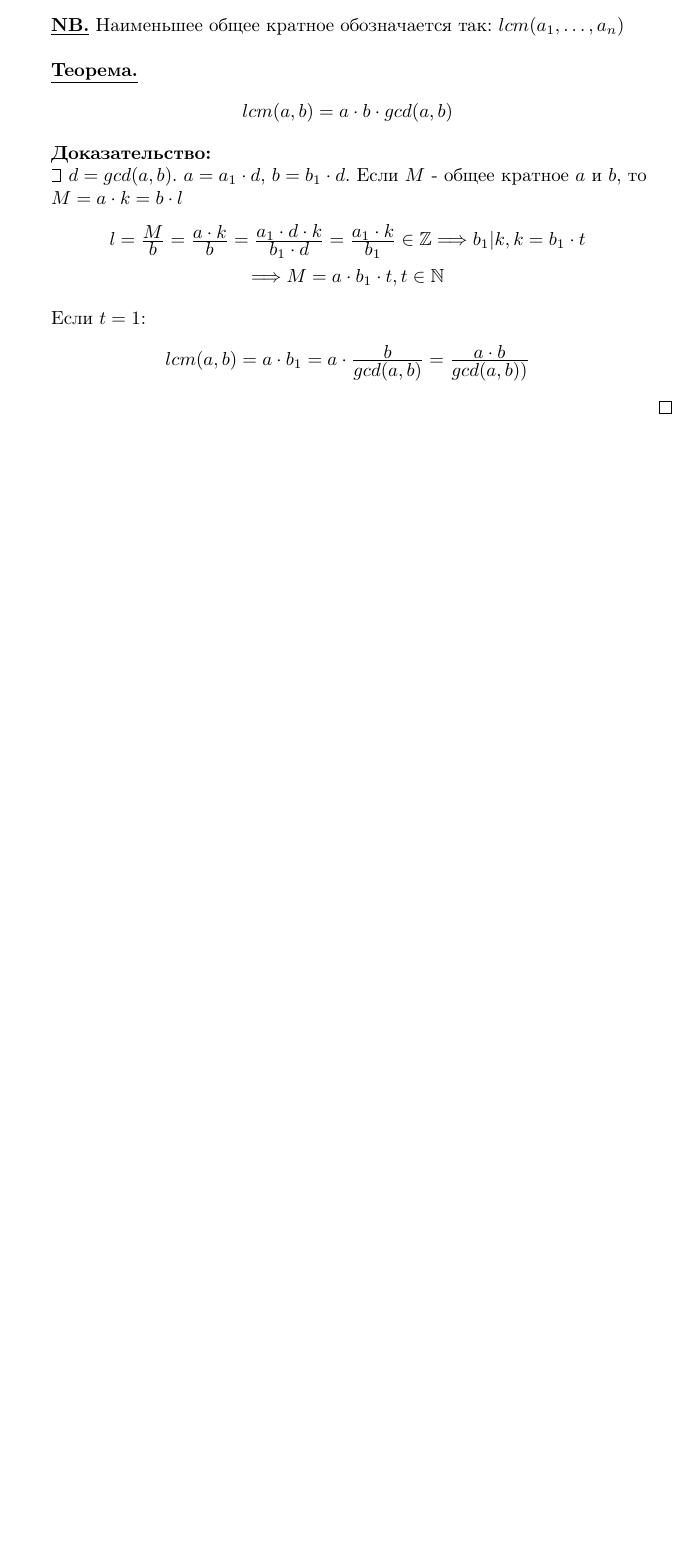
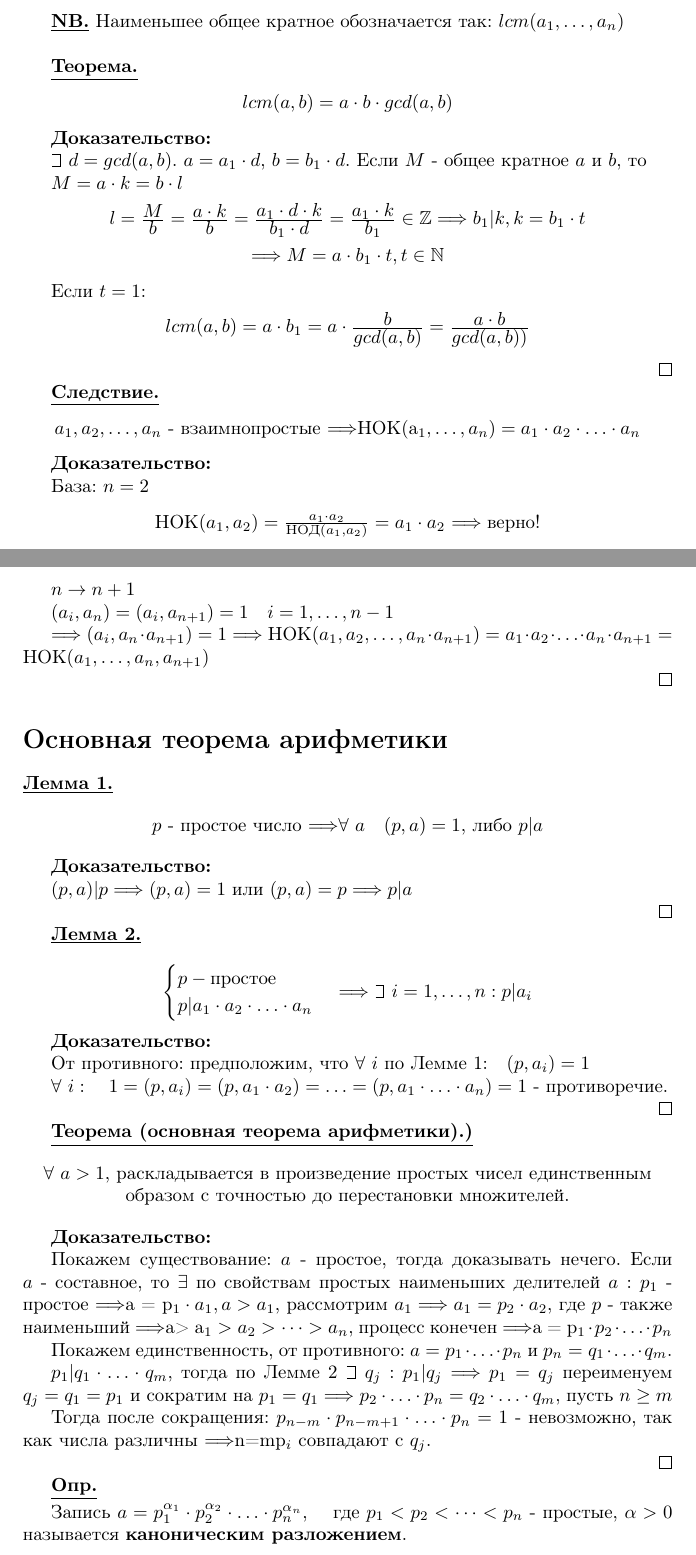
Before and after one commit to vlapugb/-2024-2025, a LaTeX document (algebra.tex): part of page 8 of 8 before the commit and two parts of pages 9 and 10 of 11 after it, the two joined at a grey line, cut so that both start at the same text, the shorter picture padded with empty space. The pictures show the PDF file algebra.pdf that the author committed with the source.

Commit message:
add: half of 3d lection

```diff
--- a/algebra.tex
+++ b/algebra.tex
@@ -297,4 +297,25 @@ $\existNoBar \ m = p_1\cdot\dots\cdot p_n + 1$ не делится ни на о
         $lcm(a,b) = a\cdot b_1 = a \cdot \frac{\textstyle b}{\textstyle gcd(a,b)} = \frac{\textstyle a\cdot b}{\textstyle gcd(a,b))}$
     \end{center}\\ \qed
 
+    \underline{\textbf{Следствие.}}
+    \vspace{0.2}
+    \begin{center}
+        $a_1, a_2, \dots, a_n$ - взаимнопростые \Longrightarrow $\text{НОК}(a_1,\dots, a_n) = a_1\cdot a_2\cdot {\dots} \cdot a_n$
+    \end{center}\\
+    \textbf{Доказательство:}
+    База: $n=2$
+    \begin{center}
+        \text{НОК}$(a_1, a_2) = \frac{a_1\cdot a_2}{\text{НОД}(a_1, a_2)} = a_1\cdot a_2$ \Longrightarrow \text{верно!}
+    \end{center}
+    \newpage
+    $n \rightarrow n+1$
+    $(a_i, a_n) = (a_i, a_{n+1}) = 1 \quad i = 1,\dots,n-1$
+    $\Longrightarrow (a_i, a_n\cdot a_{n+1}) = 1 \Longrightarrow \text{НОК}(a_1, a_2, \dots, a_n\cdot a_{n+1}) = a_1\cdot a_2\cdot  {\dots} \cdot a_n\cdot a_{n+1} = \text{НОК}(a_1,\dots, a_n, a_{n+1})$\\ \qed
+    \section*{Основная теорема арифметики}
+    \underline{\textbf{Лемма 1.}}
+    \begin{center}
+        $p$ - \text{простое число} \Longrightarrow $\forall\ a \quad (p, a) = 1$, либо $p|a$
+    \end{center}
+\textbf{Доказательство:}
+$(p, a) | p \Longrightarrow (p, a) = 1$ или $(p, a) = p \Longrightarrow p|a$\\ \qed
 
@@ -301,2 +329,33 @@ $\existNoBar \ m = p_1\cdot\dots\cdot p_n + 1$ не делится ни на о
+    \Longrightarrow \existNoBar\ i = 1,\ldots,n : p|a_i
+\end{equation*}
+\begin{obeylines}
+    \textbf{Доказательство:}
+От противного: предположим, что $\forall\ i $ по Лемме 1:\quad $(p, a_i) = 1$
+$\forall\ i:\quad 1 = (p,a_i) = (p, a_1\cdot a_2) = \ldots = (p, a_1\cdot \ldots \cdot a_n) = 1$ - противоречие. \\ \qed
+\underline{\textbf{Теорема (основная теорема арифметики).)}}
+\begin{center}
+    $\forall \ a > 1$, раскладывается в произведение простых чисел единственным образом с точностью до перестановки множителей.
+\end{center}
+    \textbf{Доказательство:}
+    Покажем существование: $a$ - простое, тогда доказывать нечего. Если $a$ - составное, то $\exists$ по свойствам простых наименьших делителей $a: p_1$ - простое \Longrightarrow $a = p_1\cdot a_1, a > a_1$, рассмотрим $a_1 \Longrightarrow a_1 = p_2\cdot a_2$, где $p$ - также наименьший \Longrightarrow $a> a_1> a_2> \dots > a_n $, процесс конечен \Longrightarrow $a = p_1\cdot p_2\cdot {\dots} \cdot p_n$
+    Покажем единственность, от противного: $a = p_1\cdot{\dots}\cdot p_n$ и $p_n = q_1\cdot{\dots}\cdot q_m$.
+    $p_1 | q_1\cdot{\dots}\cdot q_m$, тогда по Лемме 2 $\existNoBar\ q_j: p_1|q_j \Longrightarrow p_1 = q_j$ переименуем $q_j = q_1 = p_1$ и сократим на $p_1 = q_1 \Longrightarrow p_2\cdot{\dots}\cdot p_n = q_2\cdot{\dots}\cdot q_m$, пусть $n\geq m$
+    Тогда после сокращения: $p_{n-m}\cdot p_{n-m+1}\cdot{\dots}\cdot p_n = 1$ - невозможно, так как числа различны \Longrightarrow $n=m$ и все $p_i$ совпадают с $q_j$. \\ \qed
+
+    \underline{\textbf{Опр.}}
+    \vspace{0.2em}
+    Запись $a = p_1^{\alpha_1} \cdot p_2^{\alpha_2}\cdot {\dots}\cdot p_n^{\alpha_n}$, \quad где $p_1<p_2<\dots<p_n$ - простые, $\alpha > 0$ называется \textbf{каноническим разложением}.
+    \newpage
+    \underline{\textbf{Следствие 1 (делители $a$).}}
+    \begin{center}
+        $a = p_1^{\alpha_1} \cdot p_2^{\alpha_2}\cdot {\dots}\cdot p_n^{\alpha_n}$ \Longrightarrow $\forall$ делитель $a$ имеет вид:
+                $d = p_1^{\beta_1} \cdot p_2^{\beta_2}\cdot {\dots}\cdot p_n^{\beta_n}$, $0\leq \beta_i \leq \alpha_i, i = 1,\dots,n$
+    \end{center}
+    \textbf{Доказательство:}
+    $p|d \Longrightarrow p|a \Longrightarrow$ $p$ одно из $p_i$ \\ \qed
+    \underline{\textbf{Следствие 2 (каноническое разложение НОД).}}
+    \begin{center}
+        $d = (a,b) \Longrightarrow d = p_1^{\gamma_1} \cdot p_2^{\gamma_2}\cdot {\dots}\cdot p_n^{\gamma_n}$, \quad где $\gamma_i$ - наибольший показатель, с которым $p_i $ входит в различные $a$ и $b$
+    \end{center}
 \end{obeylines}
 \end{document}
```
Also changed, not shown: algebra.pdf, algebra.tex (9 more changed lines).
